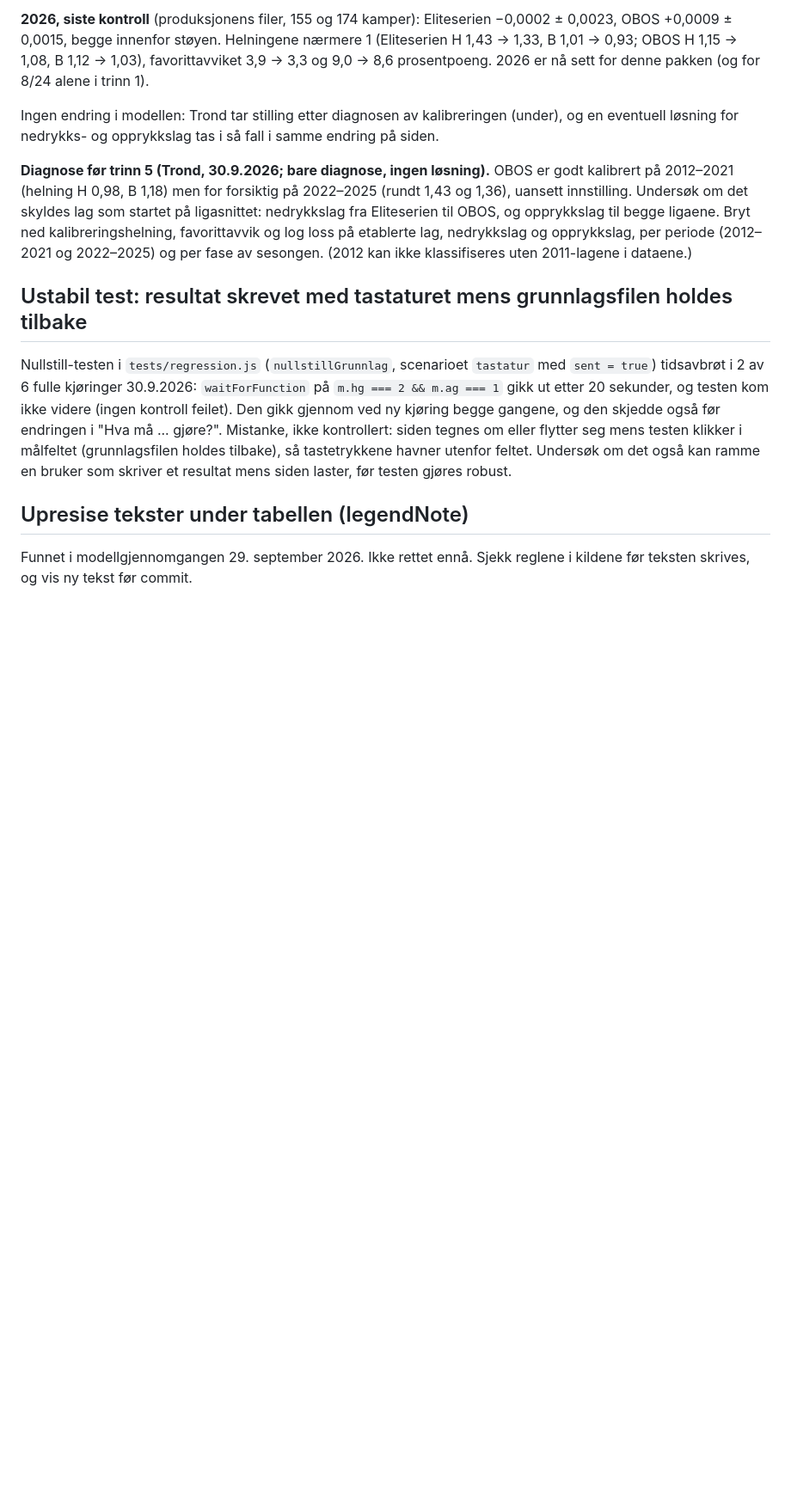
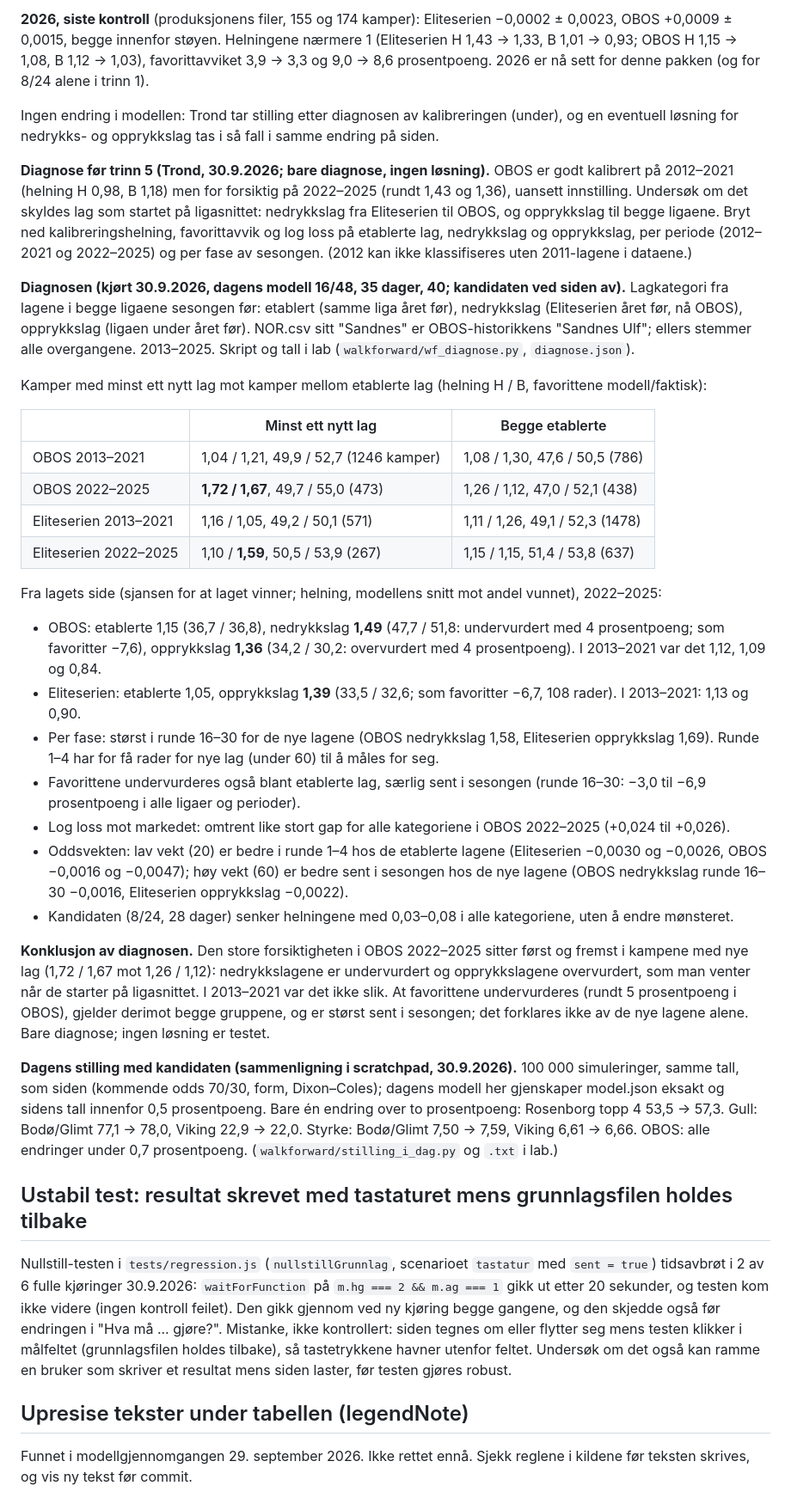
Before and after one commit to fiskentnt/eliteserien, a Markdown page: TODO.md, the part around the change. Shown at 86% size. Drawn GitHub-style; blank space fills up the shorter version.

Commit message:
TODO: diagnosen av kalibreringen (nye lag) og dagens stilling med kandidaten
Den store forsiktigheten i OBOS 2022-2025 sitter i kampene med nedrykks- og
opprykkslag (helning 1,72/1,67 mot 1,26/1,12 mellom etablerte lag); i
2013-2021 var det ikke slik. Favorittene undervurderes i begge gruppene.
Kandidaten endrer dagens stilling lite (bare Rosenborg topp 4 over to
prosentpoeng). Bare diagnose; ingen endring i modellen.

```diff
--- a/TODO.md
+++ b/TODO.md
@@ -1321,6 +1321,62 @@ favorittavvik og log loss på etablerte lag, nedrykkslag og opprykkslag, per
 periode (2012–2021 og 2022–2025) og per fase av sesongen. (2012 kan ikke
 klassifiseres uten 2011-lagene i dataene.)
 
+**Diagnosen (kjørt 30.9.2026, dagens modell 16/48, 35 dager, 40; kandidaten
+ved siden av).** Lagkategori fra lagene i begge ligaene sesongen før:
+etablert (samme liga året før), nedrykkslag (Eliteserien året før, nå OBOS),
+opprykkslag (ligaen under året før). NOR.csv sitt "Sandnes" er
+OBOS-historikkens "Sandnes Ulf"; ellers stemmer alle overgangene. 2013–2025.
+Skript og tall i lab (`walkforward/wf_diagnose.py`, `diagnose.json`).
+
+Kamper med minst ett nytt lag mot kamper mellom etablerte lag (helning H / B,
+favorittene modell/faktisk):
+
+| | Minst ett nytt lag | Begge etablerte |
+|---|---|---|
+| OBOS 2013–2021 | 1,04 / 1,21, 49,9 / 52,7 (1246 kamper) | 1,08 / 1,30, 47,6 / 50,5 (786) |
+| OBOS 2022–2025 | **1,72 / 1,67**, 49,7 / 55,0 (473) | 1,26 / 1,12, 47,0 / 52,1 (438) |
+| Eliteserien 2013–2021 | 1,16 / 1,05, 49,2 / 50,1 (571) | 1,11 / 1,26, 49,1 / 52,3 (1478) |
+| Eliteserien 2022–2025 | 1,10 / **1,59**, 50,5 / 53,9 (267) | 1,15 / 1,15, 51,4 / 53,8 (637) |
+
+Fra lagets side (sjansen for at laget vinner; helning, modellens snitt mot
+andel vunnet), 2022–2025:
+- OBOS: etablerte 1,15 (36,7 / 36,8), nedrykkslag **1,49** (47,7 / 51,8:
+  undervurdert med 4 prosentpoeng; som favoritter −7,6), opprykkslag
+  **1,36** (34,2 / 30,2: overvurdert med 4 prosentpoeng). I 2013–2021 var
+  det 1,12, 1,09 og 0,84.
+- Eliteserien: etablerte 1,05, opprykkslag **1,39** (33,5 / 32,6; som
+  favoritter −6,7, 108 rader). I 2013–2021: 1,13 og 0,90.
+- Per fase: størst i runde 16–30 for de nye lagene (OBOS nedrykkslag 1,58,
+  Eliteserien opprykkslag 1,69). Runde 1–4 har for få rader for nye lag (under
+  60) til å måles for seg.
+- Favorittene undervurderes også blant etablerte lag, særlig sent i
+  sesongen (runde 16–30: −3,0 til −6,9 prosentpoeng i alle ligaer og
+  perioder).
+- Log loss mot markedet: omtrent like stort gap for alle kategoriene i OBOS
+  2022–2025 (+0,024 til +0,026).
+- Oddsvekten: lav vekt (20) er bedre i runde 1–4 hos de etablerte lagene
+  (Eliteserien −0,0030 og −0,0026, OBOS −0,0016 og −0,0047); høy vekt (60)
+  er bedre sent i sesongen hos de nye lagene (OBOS nedrykkslag runde 16–30
+  −0,0016, Eliteserien opprykkslag −0,0022).
+- Kandidaten (8/24, 28 dager) senker helningene med 0,03–0,08 i alle
+  kategoriene, uten å endre mønsteret.
+
+**Konklusjon av diagnosen.** Den store forsiktigheten i OBOS 2022–2025 sitter
+først og fremst i kampene med nye lag (1,72 / 1,67 mot 1,26 / 1,12):
+nedrykkslagene er undervurdert og opprykkslagene overvurdert, som man venter
+når de starter på ligasnittet. I 2013–2021 var det ikke slik. At favorittene
+undervurderes (rundt 5 prosentpoeng i OBOS), gjelder derimot begge gruppene,
+og er størst sent i sesongen; det forklares ikke av de nye lagene alene.
+Bare diagnose; ingen løsning er testet.
+
+**Dagens stilling med kandidaten (sammenligning i scratchpad, 30.9.2026).**
+100 000 simuleringer, samme tall, som siden (kommende odds 70/30, form,
+Dixon–Coles); dagens modell her gjenskaper model.json eksakt og sidens tall
+innenfor 0,5 prosentpoeng. Bare én endring over to prosentpoeng: Rosenborg
+topp 4 53,5 → 57,3. Gull: Bodø/Glimt 77,1 → 78,0, Viking 22,9 → 22,0.
+Styrke: Bodø/Glimt 7,50 → 7,59, Viking 6,61 → 6,66. OBOS: alle endringer
+under 0,7 prosentpoeng. (`walkforward/stilling_i_dag.py` og `.txt` i lab.)
+
 ## Ustabil test: resultat skrevet med tastaturet mens grunnlagsfilen holdes tilbake
 
 Nullstill-testen i `tests/regression.js` (`nullstillGrunnlag`, scenarioet
```
